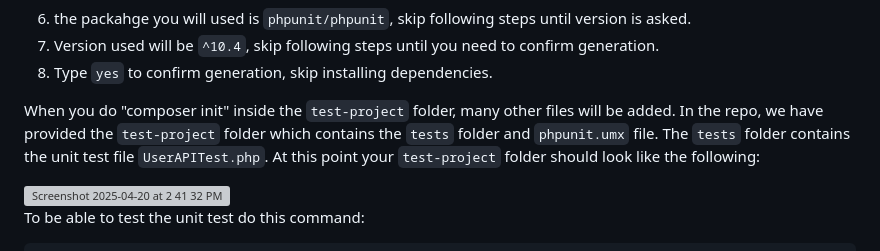
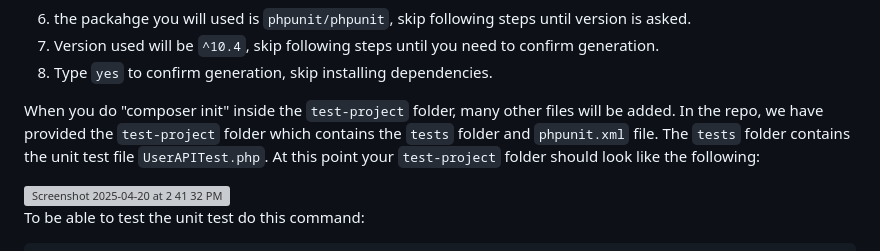
Before and after one commit to diamondmyracle/HW1, a Markdown page: README.md, the part around the change. Rendered like a GitHub page; grey boxes are pictures that could not be loaded.

````diff
--- a/README.md
+++ b/README.md
@@ -300,7 +300,7 @@ Make sure you have the following downloaded in your terminal as per Zimmeck's tu
 7. Version used will be ```^10.4```, skip following steps until you need to confirm generation.
 8. Type ```yes``` to confirm generation, skip installing dependencies.
 
-When you do "composer init" inside the `test-project` folder, many other files will be added. In the repo, we have provided the `test-project` folder which contains the `tests` folder and `phpunit.umx` file. The `tests` folder contains the unit test file `UserAPITest.php`. At this point your `test-project` folder should look like the following:
+When you do "composer init" inside the `test-project` folder, many other files will be added. In the repo, we have provided the `test-project` folder which contains the `tests` folder and `phpunit.xml` file. The `tests` folder contains the unit test file `UserAPITest.php`. At this point your `test-project` folder should look like the following:
 
 <img width="940" alt="Screenshot 2025-04-20 at 2 41 32 PM" src="https://github.com/user-attachments/assets/3375d6c6-88b4-466d-8dee-01c0314acc83" />
 
````
